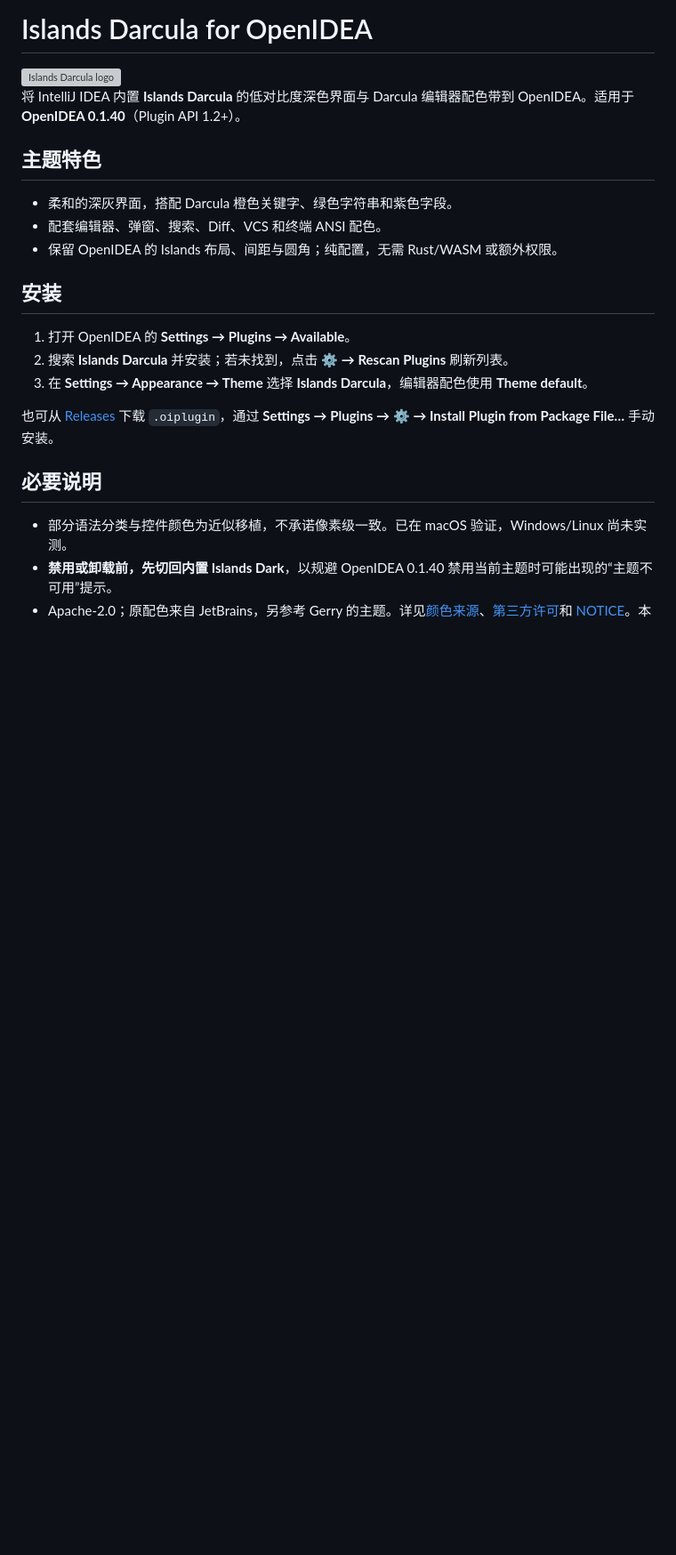
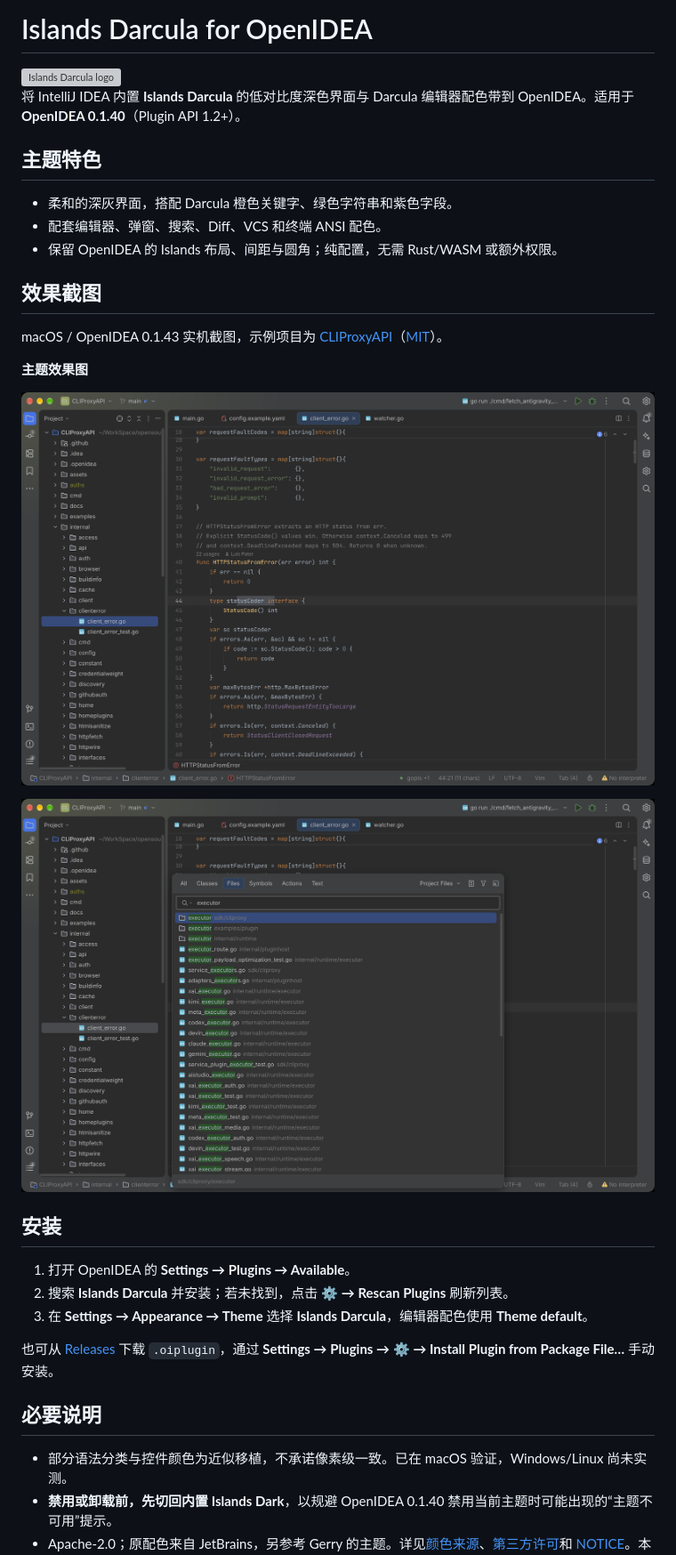
Before and after one commit to longafterx/openidea-islands-darcula, a Markdown page: README.md, the part around the change. Shown at 89% size. Rendered like a GitHub page; pictures changed too: docs/images/cliproxyapi-go.png (added), docs/images/cliproxyapi-search.png (added); blank space fills up the shorter version; grey boxes are pictures that could not be loaded.

Commit message:
docs: 添加 CLIProxyAPI 主题效果截图
docs: 添加主题效果截图

```diff
--- a/README.md
+++ b/README.md
@@ -9,6 +9,16 @@
 - 柔和的深灰界面，搭配 Darcula 橙色关键字、绿色字符串和紫色字段。
 - 配套编辑器、弹窗、搜索、Diff、VCS 和终端 ANSI 配色。
 - 保留 OpenIDEA 的 Islands 布局、间距与圆角；纯配置，无需 Rust/WASM 或额外权限。
+
+## 效果截图
+
+macOS / OpenIDEA 0.1.43 实机截图，示例项目为 [CLIProxyAPI](https://github.com/router-for-me/CLIProxyAPI)（[MIT](licenses/CLIProxyAPI-MIT.txt)）。
+
+**主题效果图**
+
+![Islands Darcula 的 Go 语法配色与项目树，示例为 CLIProxyAPI](docs/images/cliproxyapi-go.png)
+
+![Islands Darcula 的搜索弹窗、匹配高亮与选中状态](docs/images/cliproxyapi-search.png)
 
 ## 安装
 
```
Also changed, not shown: THIRD_PARTY_LICENSES.md (+1 -0 lines), 1 other file.
